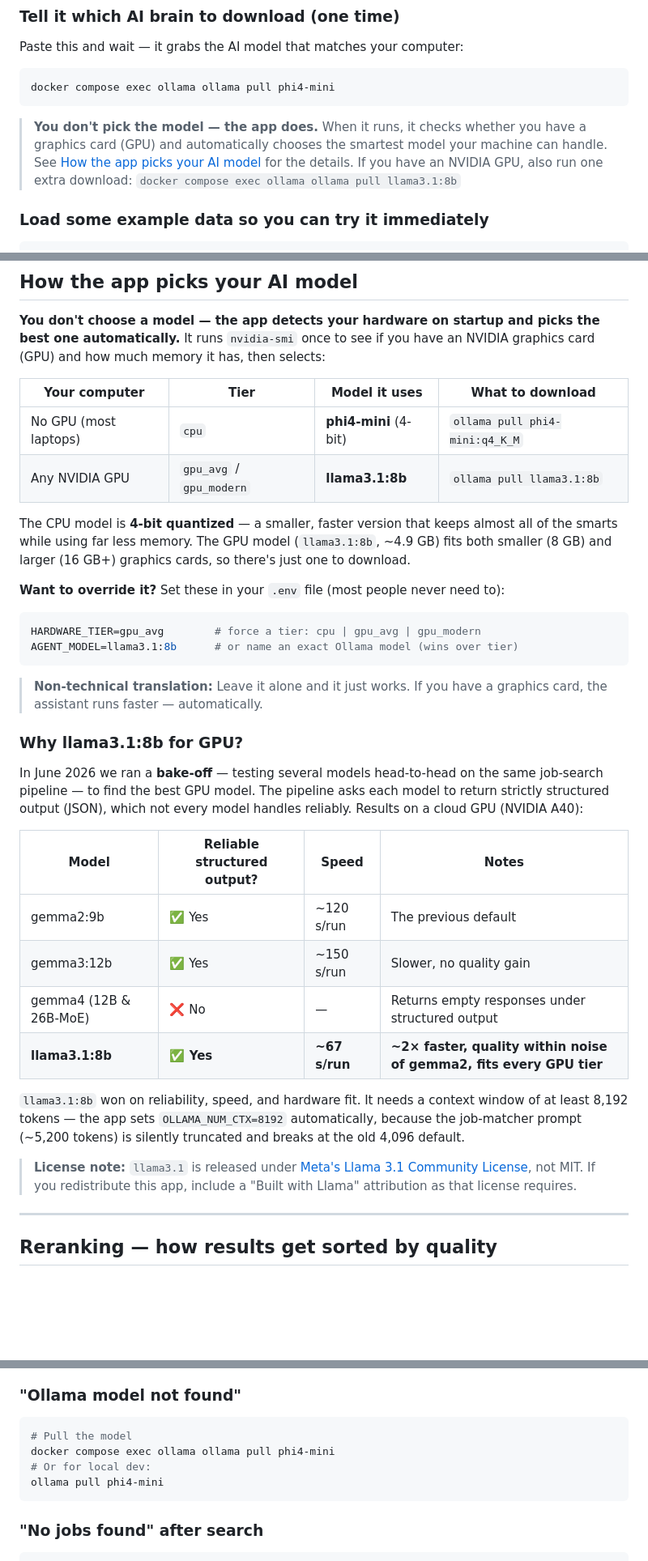
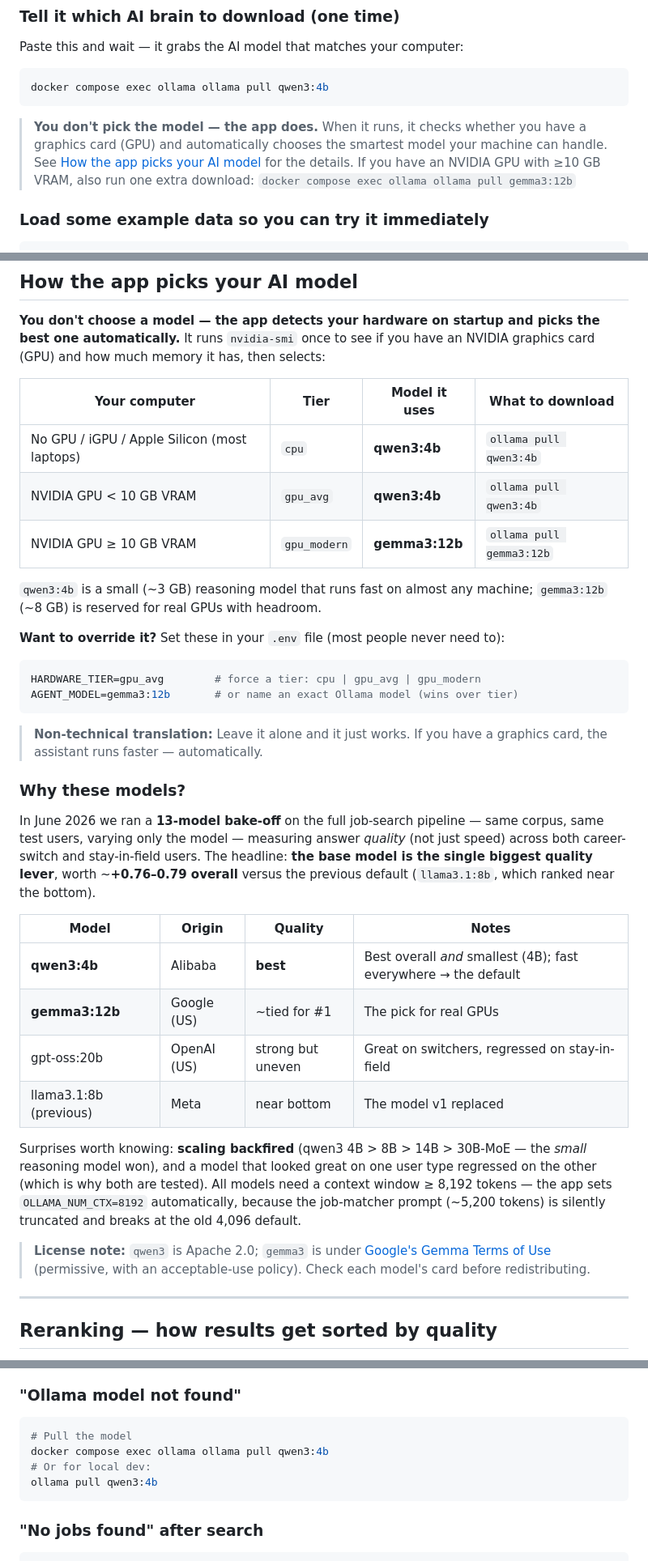
Before and after one commit to PWDevens/job-search-ai-agent, a Markdown page: README.md, 3 parts joined by grey strips. Shown at 81% size. Drawn GitHub-style; blank space fills up the shorter version.

````diff
--- a/README.md
+++ b/README.md
@@ -51,10 +51,10 @@ The first time, this takes **5–15 minutes** (it's downloading the app and the
 Paste this and wait — it grabs the AI model that matches your computer:
 
 ```bash
-docker compose exec ollama ollama pull phi4-mini
+docker compose exec ollama ollama pull qwen3:4b
 ```
 
-> **You don't pick the model — the app does.** When it runs, it checks whether you have a graphics card (GPU) and automatically chooses the smartest model your machine can handle. See [How the app picks your AI model](#-how-the-app-picks-your-ai-model) for the details. If you have an NVIDIA GPU, also run one extra download: `docker compose exec ollama ollama pull llama3.1:8b`
+> **You don't pick the model — the app does.** When it runs, it checks whether you have a graphics card (GPU) and automatically chooses the smartest model your machine can handle. See [How the app picks your AI model](#-how-the-app-picks-your-ai-model) for the details. If you have an NVIDIA GPU with ≥10 GB VRAM, also run one extra download: `docker compose exec ollama ollama pull gemma3:12b`
 
 ### Load some example data so you can try it immediately
 ```bash
@@ -342,34 +342,35 @@ All settings live in `.env`. Key options:
 
 | Your computer | Tier | Model it uses | What to download |
 |---------------|------|---------------|------------------|
-| No GPU (most laptops) | `cpu` | **phi4-mini** (4-bit) | `ollama pull phi4-mini:q4_K_M` |
-| Any NVIDIA GPU | `gpu_avg` / `gpu_modern` | **llama3.1:8b** | `ollama pull llama3.1:8b` |
+| No GPU / iGPU / Apple Silicon (most laptops) | `cpu` | **qwen3:4b** | `ollama pull qwen3:4b` |
+| NVIDIA GPU < 10 GB VRAM | `gpu_avg` | **qwen3:4b** | `ollama pull qwen3:4b` |
+| NVIDIA GPU ≥ 10 GB VRAM | `gpu_modern` | **gemma3:12b** | `ollama pull gemma3:12b` |
 
-The CPU model is **4-bit quantized** — a smaller, faster version that keeps almost all of the smarts while using far less memory. The GPU model (`llama3.1:8b`, ~4.9 GB) fits both smaller (8 GB) and larger (16 GB+) graphics cards, so there's just one to download.
+`qwen3:4b` is a small (~3 GB) reasoning model that runs fast on almost any machine; `gemma3:12b` (~8 GB) is reserved for real GPUs with headroom.
 
 **Want to override it?** Set these in your `.env` file (most people never need to):
 
 ```bash
 HARDWARE_TIER=gpu_avg        # force a tier: cpu | gpu_avg | gpu_modern
-AGENT_MODEL=llama3.1:8b      # or name an exact Ollama model (wins over tier)
+AGENT_MODEL=gemma3:12b       # or name an exact Ollama model (wins over tier)
 ```
 
 > **Non-technical translation:** Leave it alone and it just works. If you have a graphics card, the assistant runs faster — automatically.
 
-### Why llama3.1:8b for GPU?
+### Why these models?
 
-In June 2026 we ran a **bake-off** — testing several models head-to-head on the same job-search pipeline — to find the best GPU model. The pipeline asks each model to return strictly structured output (JSON), which not every model handles reliably. Results on a cloud GPU (NVIDIA A40):
+In June 2026 we ran a **13-model bake-off** on the full job-search pipeline — same corpus, same test users, varying only the model — measuring answer *quality* (not just speed) across both career-switch and stay-in-field users. The headline: **the base model is the single biggest quality lever**, worth ~**+0.76–0.79 overall** versus the previous default (`llama3.1:8b`, which ranked near the bottom).
 
-| Model | Reliable structured output? | Speed | Notes |
-|-------|------------------------------|-------|-------|
-| gemma2:9b | ✅ Yes | ~120 s/run | The previous default |
-| gemma3:12b | ✅ Yes | ~150 s/run | Slower, no quality gain |
-| gemma4 (12B & 26B-MoE) | ❌ No | — | Returns empty responses under structured output |
-| **llama3.1:8b** | **✅ Yes** | **~67 s/run** | **~2× faster, quality within noise of gemma2, fits every GPU tier** |
+| Model | Origin | Quality | Notes |
+|-------|--------|---------|-------|
+| **qwen3:4b** | Alibaba | **best** | Best overall *and* smallest (4B); fast everywhere → the default |
+| **gemma3:12b** | Google (US) | ~tied for #1 | The pick for real GPUs |
+| gpt-oss:20b | OpenAI (US) | strong but uneven | Great on switchers, regressed on stay-in-field |
+| llama3.1:8b (previous) | Meta | near bottom | The model v1 replaced |
 
-`llama3.1:8b` won on reliability, speed, and hardware fit. It needs a context window of at least 8,192 tokens — the app sets `OLLAMA_NUM_CTX=8192` automatically, because the job-matcher prompt (~5,200 tokens) is silently truncated and breaks at the old 4,096 default.
+Surprises worth knowing: **scaling backfired** (qwen3 4B > 8B > 14B > 30B-MoE — the *small* reasoning model won), and a model that looked great on one user type regressed on the other (which is why both are tested). All models need a context window ≥ 8,192 tokens — the app sets `OLLAMA_NUM_CTX=8192` automatically, because the job-matcher prompt (~5,200 tokens) is silently truncated and breaks at the old 4,096 default.
 
-> **License note:** `llama3.1` is released under [Meta's Llama 3.1 Community License](https://www.llama.com/llama3_1/license/), not MIT. If you redistribute this app, include a "Built with Llama" attribution as that license requires.
+> **License note:** `qwen3` is Apache 2.0; `gemma3` is under [Google's Gemma Terms of Use](https://ai.google.dev/gemma/terms) (permissive, with an acceptable-use policy). Check each model's card before redistributing.
 
 ---
 
@@ -575,9 +576,9 @@ docker compose restart chromadb
 ### "Ollama model not found"
 ```bash
 # Pull the model
-docker compose exec ollama ollama pull phi4-mini
+docker compose exec ollama ollama pull qwen3:4b
 # Or for local dev:
-ollama pull phi4-mini
+ollama pull qwen3:4b
 ```
 
 ### "No jobs found" after search
````
Also changed, not shown: other parts of README.md (+9 -9 lines), README_Simplified.md (+4 -4 lines).
